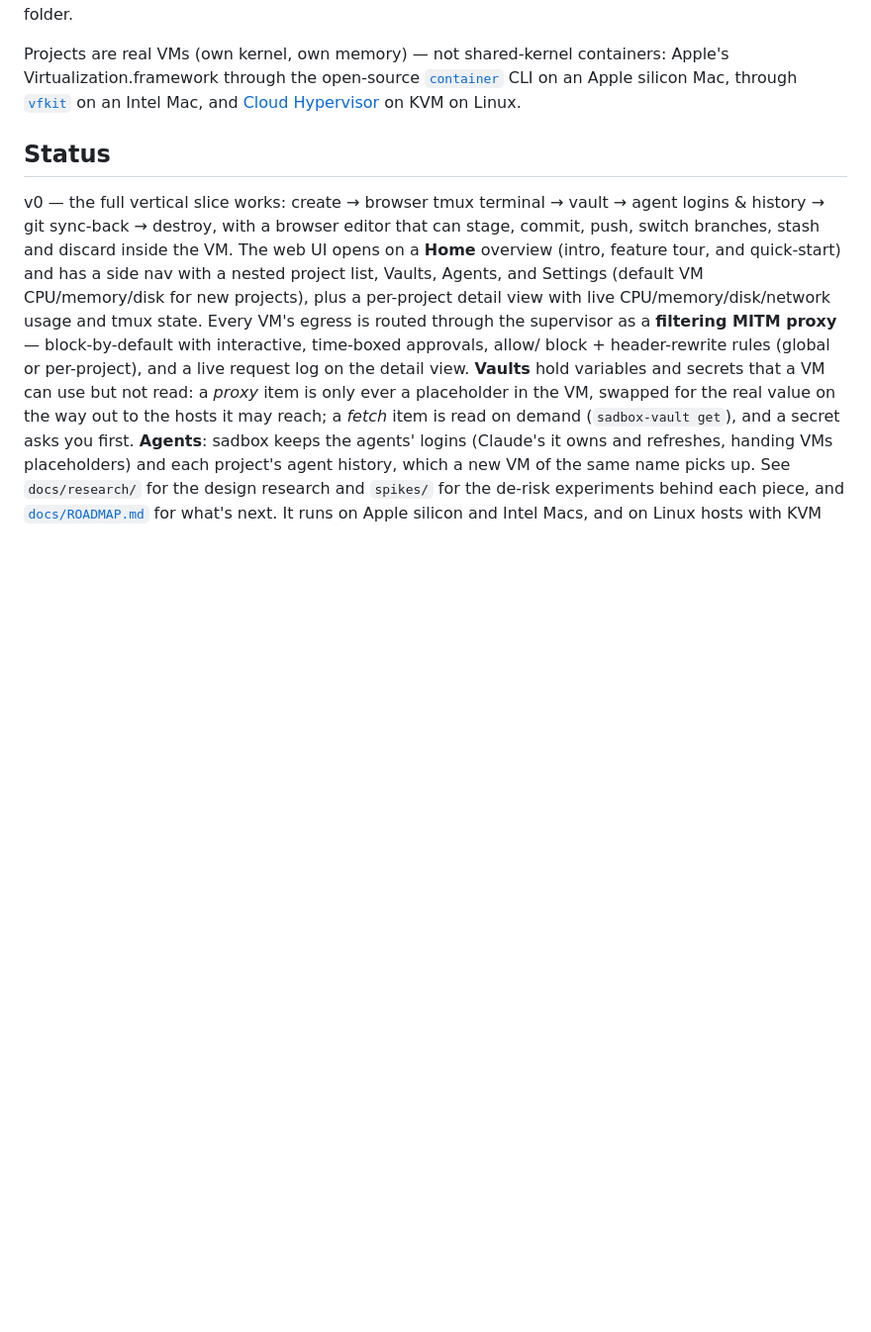
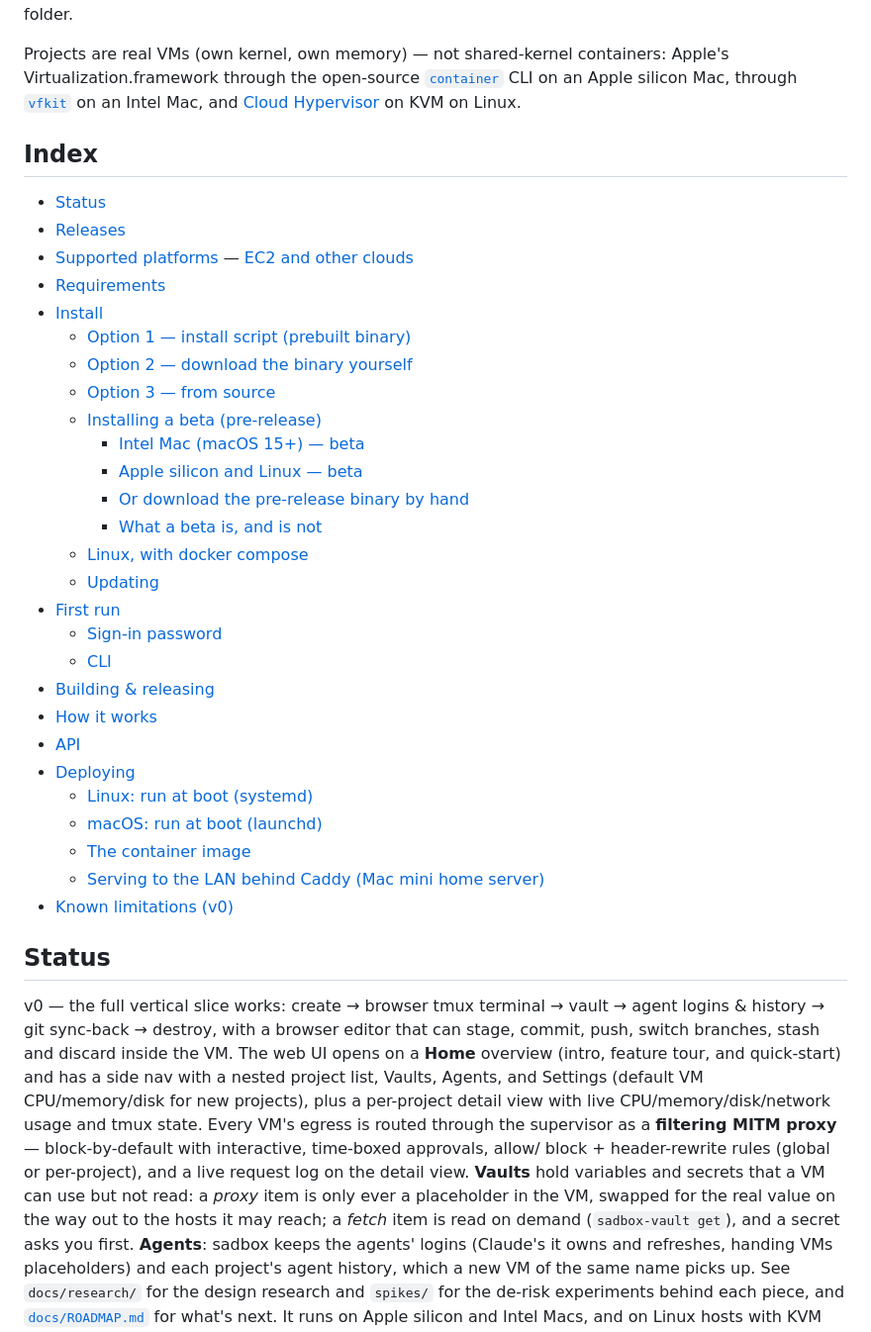
Before and after one commit to sgsaravana/sadbox, a Markdown page: README.md, the part around the change. Shown at 99% size. GitHub-like rendering; blank space fills up the shorter version.

Commit message:
Update README with an Index

```diff
--- a/README.md
+++ b/README.md
@@ -14,6 +14,36 @@ Apple's Virtualization.framework through the open-source
 [`container`](https://github.com/apple/container) CLI on an Apple silicon Mac,
 through [`vfkit`](https://github.com/crc-org/vfkit) on an Intel Mac, and
 [Cloud Hypervisor](https://www.cloudhypervisor.org) on KVM on Linux.
+
+## Index
+
+- [Status](#status)
+- [Releases](#releases)
+- [Supported platforms](#supported-platforms) — [EC2 and other clouds](#ec2-and-other-clouds)
+- [Requirements](#requirements)
+- [Install](#install)
+  - [Option 1 — install script (prebuilt binary)](#option-1--install-script-prebuilt-binary)
+  - [Option 2 — download the binary yourself](#option-2--download-the-binary-yourself)
+  - [Option 3 — from source](#option-3--from-source)
+  - [Installing a beta (pre-release)](#installing-a-beta-pre-release)
+    - [Intel Mac (macOS 15+) — beta](#intel-mac-macos-15--beta)
+    - [Apple silicon and Linux — beta](#apple-silicon-and-linux--beta)
+    - [Or download the pre-release binary by hand](#or-download-the-pre-release-binary-by-hand)
+    - [What a beta is, and is not](#what-a-beta-is-and-is-not)
+  - [Linux, with docker compose](#linux-with-docker-compose)
+  - [Updating](#updating)
+- [First run](#first-run)
+  - [Sign-in password](#sign-in-password)
+  - [CLI](#cli)
+- [Building & releasing](#building--releasing)
+- [How it works](#how-it-works)
+- [API](#api)
+- [Deploying](#deploying)
+  - [Linux: run at boot (systemd)](#linux-run-at-boot-systemd)
+  - [macOS: run at boot (launchd)](#macos-run-at-boot-launchd)
+  - [The container image](#the-container-image)
+  - [Serving to the LAN behind Caddy (Mac mini home server)](#serving-to-the-lan-behind-caddy-mac-mini-home-server)
+- [Known limitations (v0)](#known-limitations-v0)
 
 ## Status
 
```
